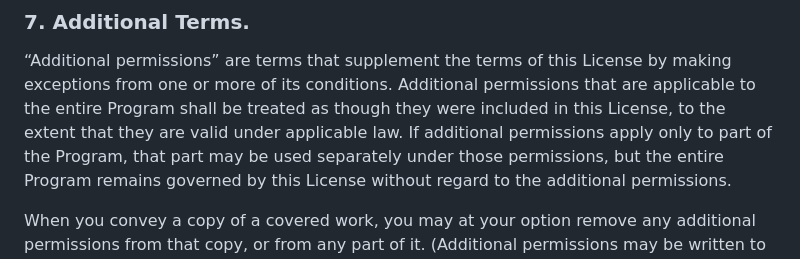
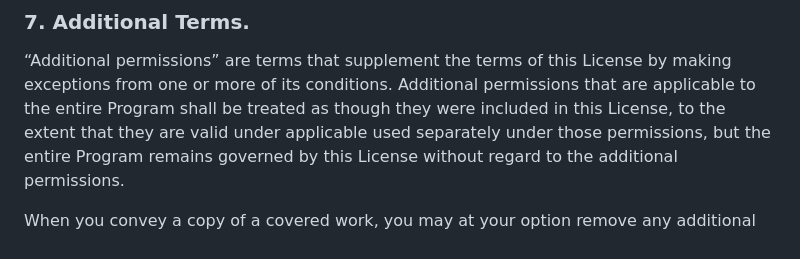
Before and after one commit to KY22181soNkAiSeR/To62rtY, a Markdown page: 1u4u/GGn/kotlin_tr3f_1747866759.md.md, the part around the change. GitHub-like rendering.

```diff
--- a/1u4u/GGn/kotlin_tr3f_1747866759.md.md
+++ b/1u4u/GGn/kotlin_tr3f_1747866759.md.md
@@ -303,7 +303,6 @@ special password or key for unpacking, reading or copying.
 License by making exceptions from one or more of its conditions. Additional
 permissions that are applicable to the entire Program shall be treated as though they
 were included in this License, to the extent that they are valid under applicable
-law. If additional permissions apply only to part of the Program, that part may be
 used separately under those permissions, but the entire Program remains governed by
 this License without regard to the additional permissions.
 
```
